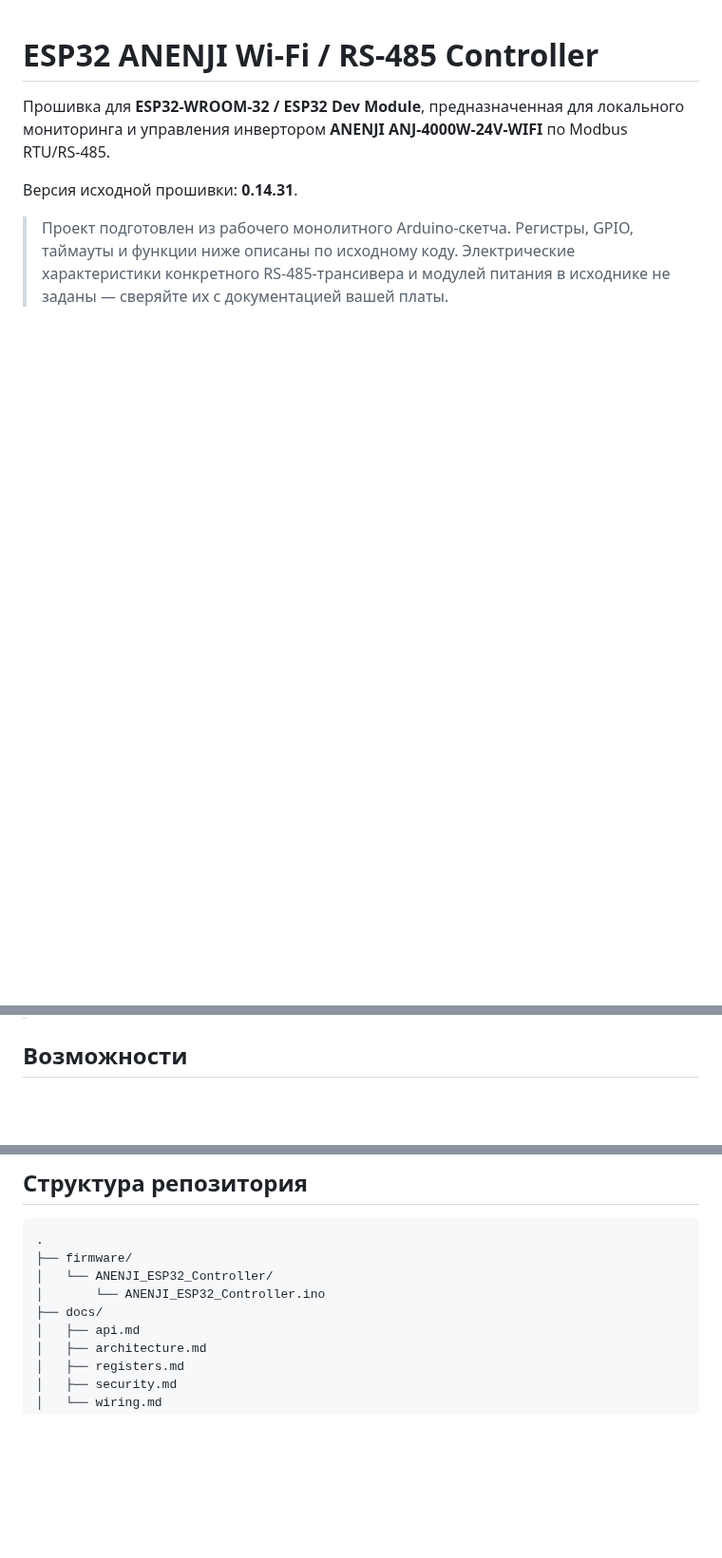
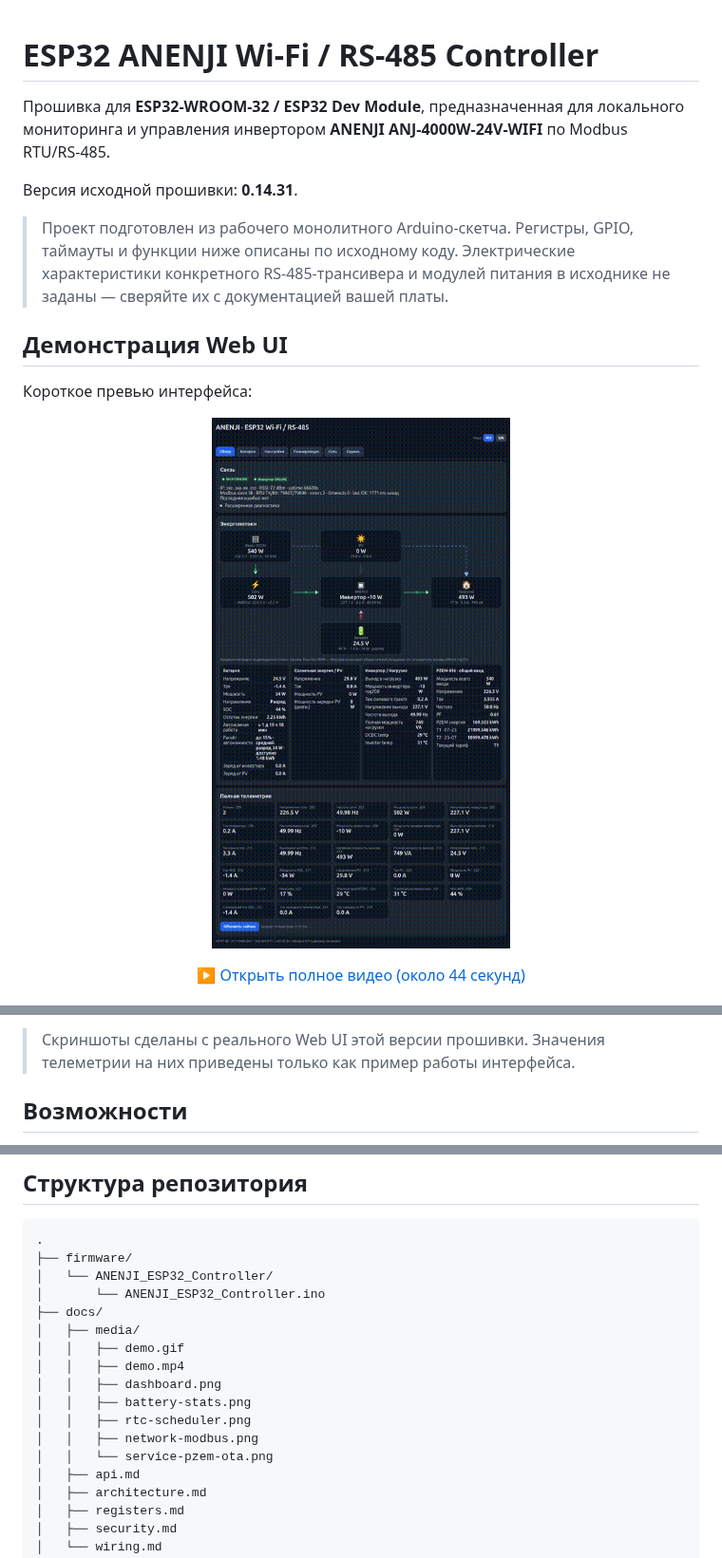
Before and after one commit to DanilVDV/esp32-anenji-wifi-rs485-controller, a Markdown page: README.md, 3 parts joined by grey strips. Shown at 95% size. Drawn GitHub-style; pictures changed too: docs/media/demo.gif (added); blank space fills up the shorter version.

Commit message:
add media

```diff
--- a/README.md
+++ b/README.md
@@ -5,3 +5,17 @@
 Версия исходной прошивки: **0.14.31**.
 
 > Проект подготовлен из рабочего монолитного Arduino-скетча. Регистры, GPIO, таймауты и функции ниже описаны по исходному коду. Электрические характеристики конкретного RS‑485-трансивера и модулей питания в исходнике не заданы — сверяйте их с документацией вашей платы.
+
+
+## Демонстрация Web UI
+
+Короткое превью интерфейса:
+
+<p align="center">
+  <img src="docs/media/demo.gif" alt="ESP32 ANENJI Web UI demo" width="480">
+</p>
+
+<p align="center">
+  <a href="docs/media/demo.mp4">▶ Открыть полное видео (около 44 секунд)</a>
+</p>
+
@@ -8,3 +38,4 @@
+> Скриншоты сделаны с реального Web UI этой версии прошивки. Значения телеметрии на них приведены только как пример работы интерфейса.
 
 ## Возможности
 
@@ -222,6 +253,14 @@ X-ANENJI-Admin: <admin-password>
 │   └── ANENJI_ESP32_Controller/
 │       └── ANENJI_ESP32_Controller.ino
 ├── docs/
+│   ├── media/
+│   │   ├── demo.gif
+│   │   ├── demo.mp4
+│   │   ├── dashboard.png
+│   │   ├── battery-stats.png
+│   │   ├── rtc-scheduler.png
+│   │   ├── network-modbus.png
+│   │   └── service-pzem-ota.png
 │   ├── api.md
 │   ├── architecture.md
 │   ├── registers.md
```
Also changed, not shown: other parts of README.md (+16 -0 lines), .github/ISSUE_TEMPLATE/bug_report.md (added, +23 -0 lines), .github/ISSUE_TEMPLATE/register_map.md (added, +17 -0 lines), .github/pull_request_template.md (added, +11 -0 lines), docs/media/battery-stats.png (added), docs/media/dashboard.png (added), docs/media/network-modbus.png (added), docs/media/rtc-scheduler.png (added), docs/media/service-pzem-ota.png (added), 2 other files.
